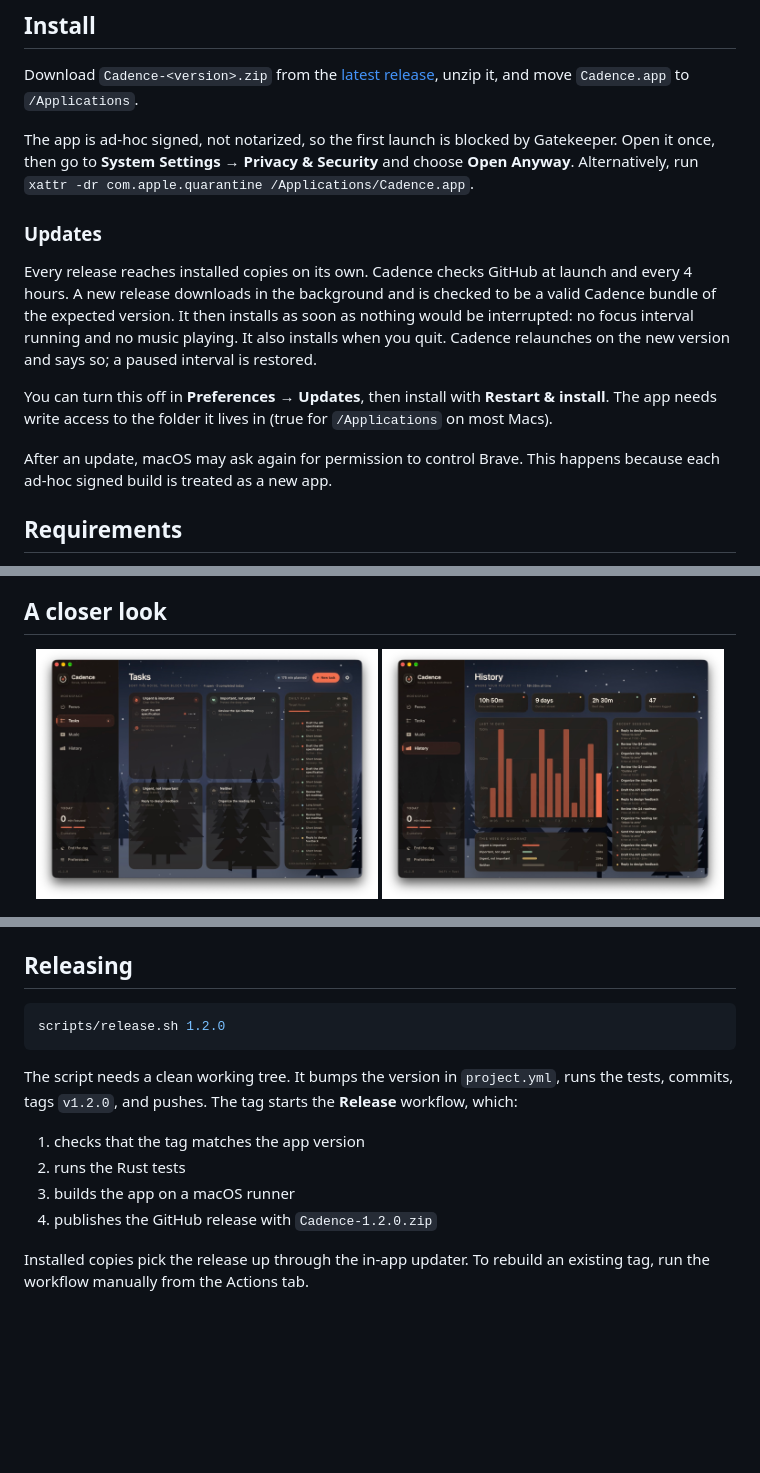
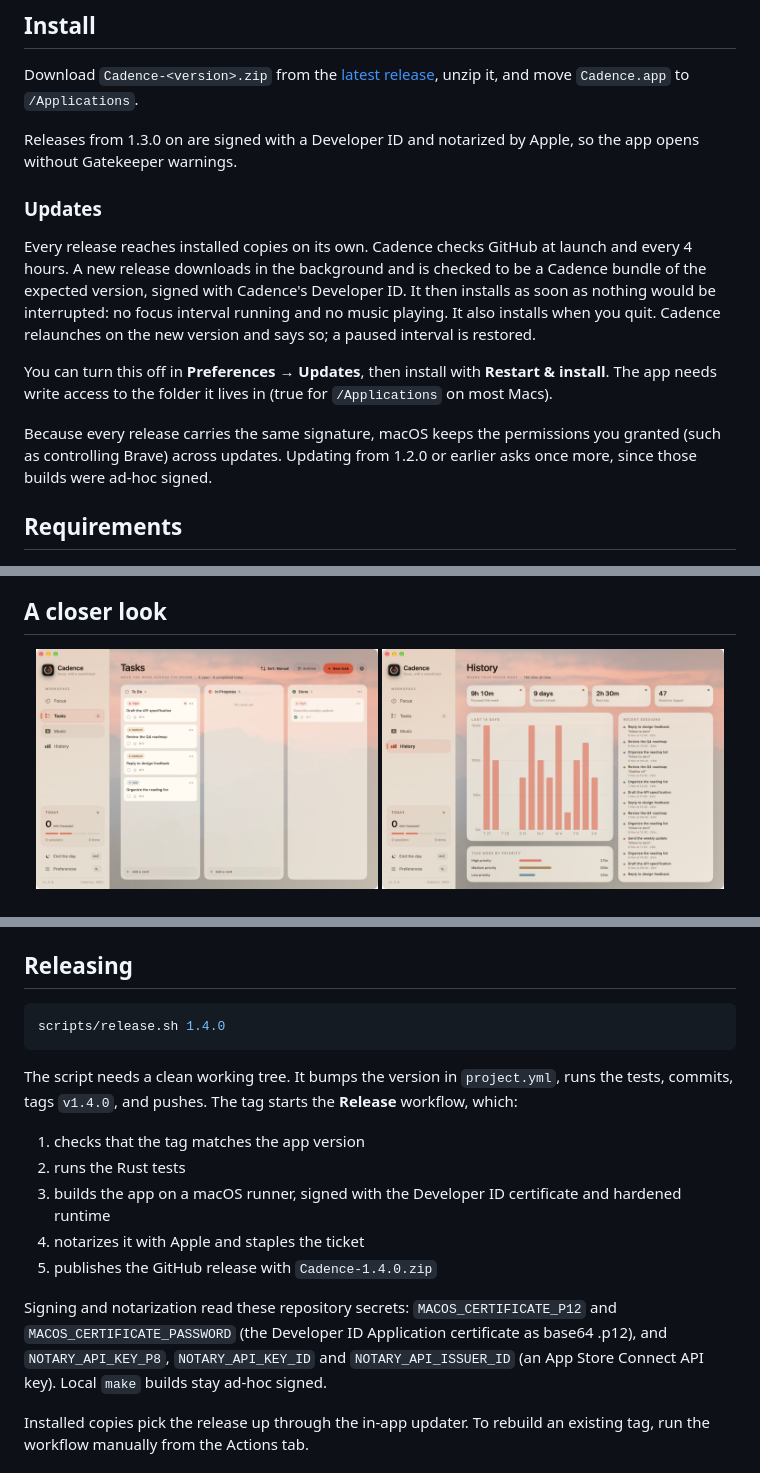
Before and after one commit to aminefourari/cadence, a Markdown page: README.md, 3 parts joined by grey strips. GitHub-like rendering; pictures changed too: docs/screenshots/history.jpg, docs/screenshots/tasks.jpg; blank space fills up the shorter version.

Commit message:
README: Kanban board, themes, signed releases; refresh screenshots

````diff
--- a/README.md
+++ b/README.md
@@ -27,15 +29,15 @@ Cadence is deliberately split down the middle: the interface is SwiftUI, while t
 
 Download `Cadence-<version>.zip` from the [latest release](https://github.com/aminefourari/cadence/releases/latest), unzip it, and move `Cadence.app` to `/Applications`.
 
-The app is ad-hoc signed, not notarized, so the first launch is blocked by Gatekeeper. Open it once, then go to **System Settings → Privacy & Security** and choose **Open Anyway**. Alternatively, run `xattr -dr com.apple.quarantine /Applications/Cadence.app`.
+Releases from 1.3.0 on are signed with a Developer ID and notarized by Apple, so the app opens without Gatekeeper warnings.
 
 ### Updates
 
-Every release reaches installed copies on its own. Cadence checks GitHub at launch and every 4 hours. A new release downloads in the background and is checked to be a valid Cadence bundle of the expected version. It then installs as soon as nothing would be interrupted: no focus interval running and no music playing. It also installs when you quit. Cadence relaunches on the new version and says so; a paused interval is restored.
+Every release reaches installed copies on its own. Cadence checks GitHub at launch and every 4 hours. A new release downloads in the background and is checked to be a Cadence bundle of the expected version, signed with Cadence's Developer ID. It then installs as soon as nothing would be interrupted: no focus interval running and no music playing. It also installs when you quit. Cadence relaunches on the new version and says so; a paused interval is restored.
 
 You can turn this off in **Preferences → Updates**, then install with **Restart & install**. The app needs write access to the folder it lives in (true for `/Applications` on most Macs).
 
-After an update, macOS may ask again for permission to control Brave. This happens because each ad-hoc signed build is treated as a new app.
+Because every release carries the same signature, macOS keeps the permissions you granted (such as controlling Brave) across updates. Updating from 1.2.0 or earlier asks once more, since those builds were ad-hoc signed.
 
 ## Requirements
 
@@ -183,15 +185,18 @@ A running interval is saved too: after a relaunch it continues where it was, or
 ## Releasing
 
 ```bash
-scripts/release.sh 1.2.0
+scripts/release.sh 1.4.0
 ```
 
-The script needs a clean working tree. It bumps the version in `project.yml`, runs the tests, commits, tags `v1.2.0`, and pushes. The tag starts the **Release** workflow, which:
+The script needs a clean working tree. It bumps the version in `project.yml`, runs the tests, commits, tags `v1.4.0`, and pushes. The tag starts the **Release** workflow, which:
 
 1. checks that the tag matches the app version
 2. runs the Rust tests
-3. builds the app on a macOS runner
-4. publishes the GitHub release with `Cadence-1.2.0.zip`
+3. builds the app on a macOS runner, signed with the Developer ID certificate and hardened runtime
+4. notarizes it with Apple and staples the ticket
+5. publishes the GitHub release with `Cadence-1.4.0.zip`
+
+Signing and notarization read these repository secrets: `MACOS_CERTIFICATE_P12` and `MACOS_CERTIFICATE_PASSWORD` (the Developer ID Application certificate as base64 .p12), and `NOTARY_API_KEY_P8`, `NOTARY_API_KEY_ID` and `NOTARY_API_ISSUER_ID` (an App Store Connect API key). Local `make` builds stay ad-hoc signed.
 
 Installed copies pick the release up through the in-app updater. To rebuild an existing tag, run the workflow manually from the Actions tab.
 
````
Also changed, not shown: other parts of README.md (+12 -10 lines), docs/screenshots/focus.jpg.
